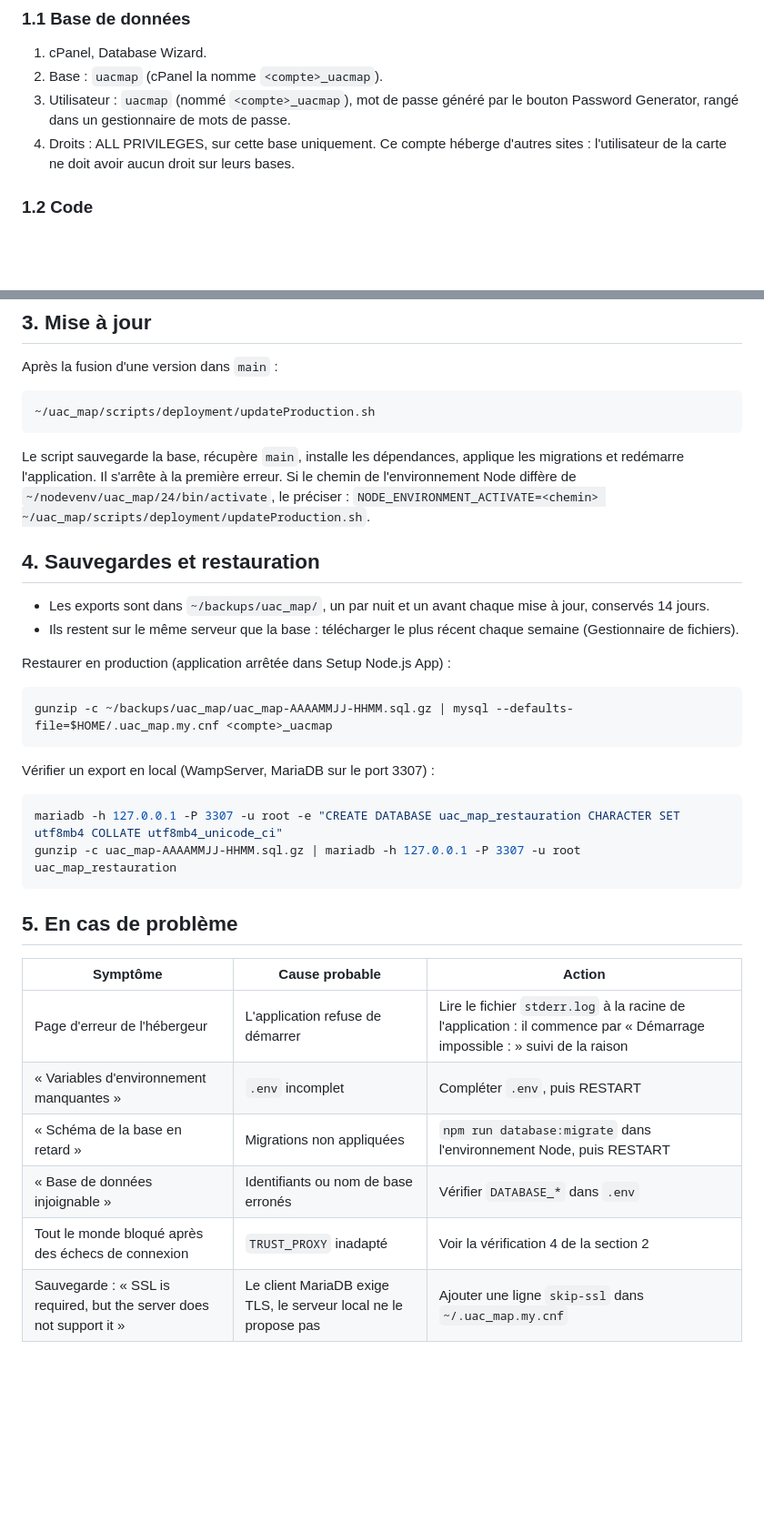
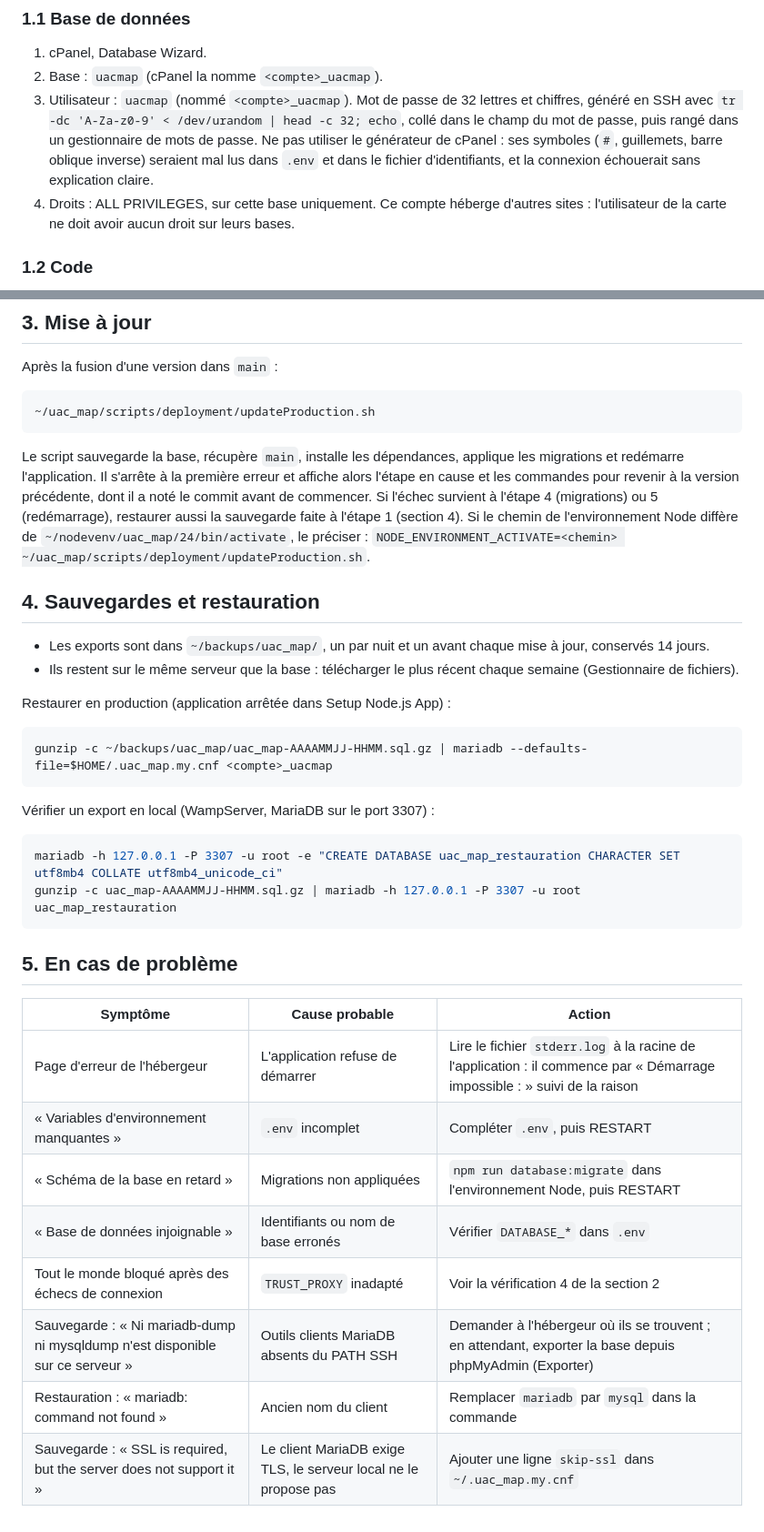
Before and after one commit to Magloire04/uac_map, a Markdown page: docs/deployment.md, 2 parts joined by grey strips. Shown at 91% size. Drawn GitHub-style; blank space fills up the shorter version.

Commit message:
docs(deploiement): mot de passe sans symboles et retour arrière

````diff
--- a/docs/deployment.md
+++ b/docs/deployment.md
@@ -10,7 +10,7 @@ L'application tourne sur un hébergement cPanel mutualisé (CloudLinux, LiteSpee
 
 1. cPanel, Database Wizard.
 2. Base : `uacmap` (cPanel la nomme `<compte>_uacmap`).
-3. Utilisateur : `uacmap` (nommé `<compte>_uacmap`), mot de passe généré par le bouton Password Generator, rangé dans un gestionnaire de mots de passe.
+3. Utilisateur : `uacmap` (nommé `<compte>_uacmap`). Mot de passe de 32 lettres et chiffres, généré en SSH avec `tr -dc 'A-Za-z0-9' < /dev/urandom | head -c 32; echo`, collé dans le champ du mot de passe, puis rangé dans un gestionnaire de mots de passe. Ne pas utiliser le générateur de cPanel : ses symboles (`#`, guillemets, barre oblique inverse) seraient mal lus dans `.env` et dans le fichier d'identifiants, et la connexion échouerait sans explication claire.
 4. Droits : ALL PRIVILEGES, sur cette base uniquement. Ce compte héberge d'autres sites : l'utilisateur de la carte ne doit avoir aucun droit sur leurs bases.
 
 ### 1.2 Code
@@ -115,7 +117,7 @@ Après la fusion d'une version dans `main` :
 ~/uac_map/scripts/deployment/updateProduction.sh
 ```
 
-Le script sauvegarde la base, récupère `main`, installe les dépendances, applique les migrations et redémarre l'application. Il s'arrête à la première erreur. Si le chemin de l'environnement Node diffère de `~/nodevenv/uac_map/24/bin/activate`, le préciser : `NODE_ENVIRONMENT_ACTIVATE=<chemin> ~/uac_map/scripts/deployment/updateProduction.sh`.
+Le script sauvegarde la base, récupère `main`, installe les dépendances, applique les migrations et redémarre l'application. Il s'arrête à la première erreur et affiche alors l'étape en cause et les commandes pour revenir à la version précédente, dont il a noté le commit avant de commencer. Si l'échec survient à l'étape 4 (migrations) ou 5 (redémarrage), restaurer aussi la sauvegarde faite à l'étape 1 (section 4). Si le chemin de l'environnement Node diffère de `~/nodevenv/uac_map/24/bin/activate`, le préciser : `NODE_ENVIRONMENT_ACTIVATE=<chemin> ~/uac_map/scripts/deployment/updateProduction.sh`.
 
 ## 4. Sauvegardes et restauration
 
@@ -125,7 +127,7 @@ Le script sauvegarde la base, récupère `main`, installe les dépendances, appl
 Restaurer en production (application arrêtée dans Setup Node.js App) :
 
 ```bash
-gunzip -c ~/backups/uac_map/uac_map-AAAAMMJJ-HHMM.sql.gz | mysql --defaults-file=$HOME/.uac_map.my.cnf <compte>_uacmap
+gunzip -c ~/backups/uac_map/uac_map-AAAAMMJJ-HHMM.sql.gz | mariadb --defaults-file=$HOME/.uac_map.my.cnf <compte>_uacmap
 ```
 
 Vérifier un export en local (WampServer, MariaDB sur le port 3307) :
@@ -137,11 +139,13 @@ gunzip -c uac_map-AAAAMMJJ-HHMM.sql.gz | mariadb -h 127.0.0.1 -P 3307 -u root ua
 
 ## 5. En cas de problème
 
-| Symptôme                                                             | Cause probable                                                  | Action                                                                                                                    |
-| -------------------------------------------------------------------- | --------------------------------------------------------------- | ------------------------------------------------------------------------------------------------------------------------- |
-| Page d'erreur de l'hébergeur                                         | L'application refuse de démarrer                                | Lire le fichier `stderr.log` à la racine de l'application : il commence par « Démarrage impossible : » suivi de la raison |
-| « Variables d'environnement manquantes »                             | `.env` incomplet                                                | Compléter `.env`, puis RESTART                                                                                            |
-| « Schéma de la base en retard »                                      | Migrations non appliquées                                       | `npm run database:migrate` dans l'environnement Node, puis RESTART                                                        |
-| « Base de données injoignable »                                      | Identifiants ou nom de base erronés                             | Vérifier `DATABASE_*` dans `.env`                                                                                         |
-| Tout le monde bloqué après des échecs de connexion                   | `TRUST_PROXY` inadapté                                          | Voir la vérification 4 de la section 2                                                                                    |
-| Sauvegarde : « SSL is required, but the server does not support it » | Le client MariaDB exige TLS, le serveur local ne le propose pas | Ajouter une ligne `skip-ssl` dans `~/.uac_map.my.cnf`                                                                     |
+| Symptôme                                                                      | Cause probable                                                  | Action                                                                                                                    |
+| ----------------------------------------------------------------------------- | --------------------------------------------------------------- | ------------------------------------------------------------------------------------------------------------------------- |
+| Page d'erreur de l'hébergeur                                                  | L'application refuse de démarrer                                | Lire le fichier `stderr.log` à la racine de l'application : il commence par « Démarrage impossible : » suivi de la raison |
+| « Variables d'environnement manquantes »                                      | `.env` incomplet                                                | Compléter `.env`, puis RESTART                                                                                            |
+| « Schéma de la base en retard »                                               | Migrations non appliquées                                       | `npm run database:migrate` dans l'environnement Node, puis RESTART                                                        |
+| « Base de données injoignable »                                               | Identifiants ou nom de base erronés                             | Vérifier `DATABASE_*` dans `.env`                                                                                         |
+| Tout le monde bloqué après des échecs de connexion                            | `TRUST_PROXY` inadapté                                          | Voir la vérification 4 de la section 2                                                                                    |
+| Sauvegarde : « Ni mariadb-dump ni mysqldump n'est disponible sur ce serveur » | Outils clients MariaDB absents du PATH SSH                      | Demander à l'hébergeur où ils se trouvent ; en attendant, exporter la base depuis phpMyAdmin (Exporter)                   |
+| Restauration : « mariadb: command not found »                                 | Ancien nom du client                                            | Remplacer `mariadb` par `mysql` dans la commande                                                                          |
+| Sauvegarde : « SSL is required, but the server does not support it »          | Le client MariaDB exige TLS, le serveur local ne le propose pas | Ajouter une ligne `skip-ssl` dans `~/.uac_map.my.cnf`                                                                     |
````
Also changed, not shown: other parts of docs/deployment.md (+2 -0 lines).
